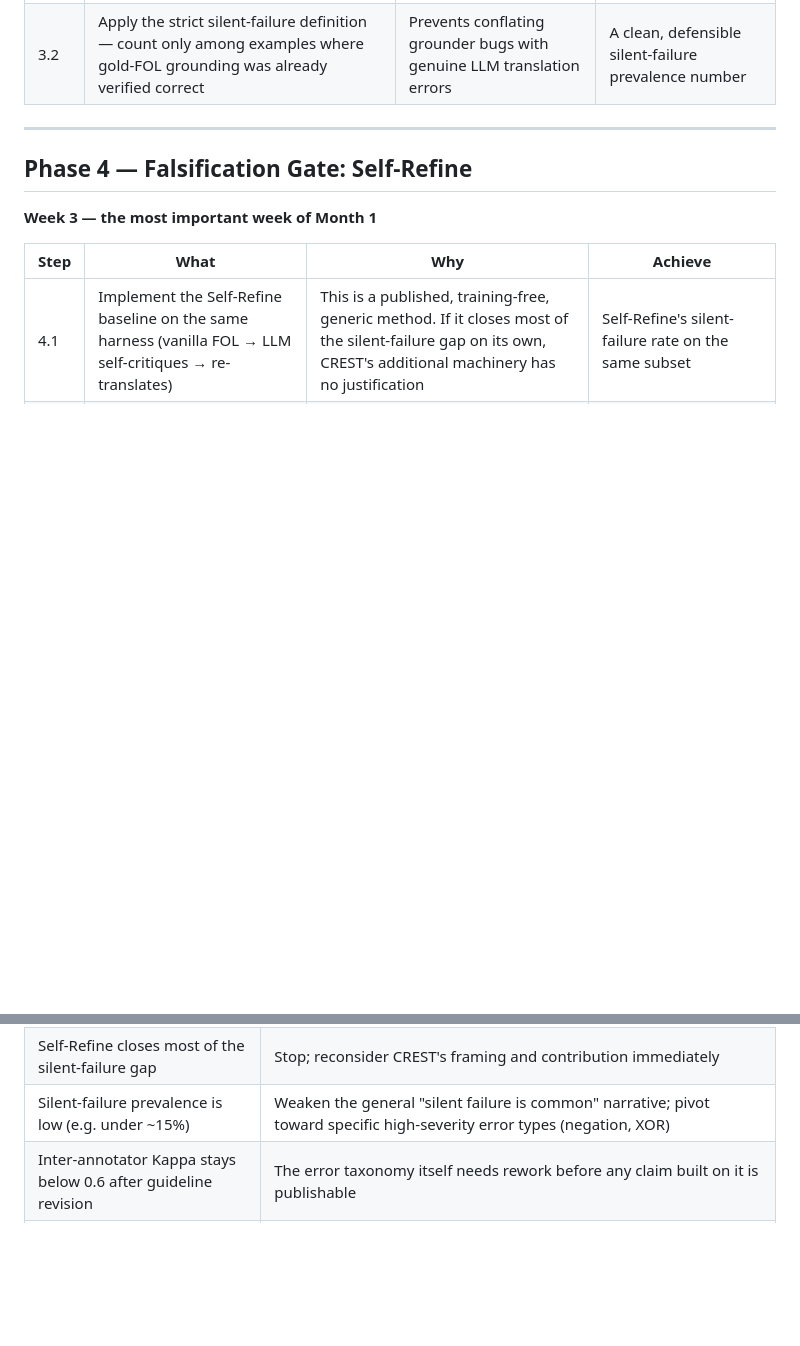
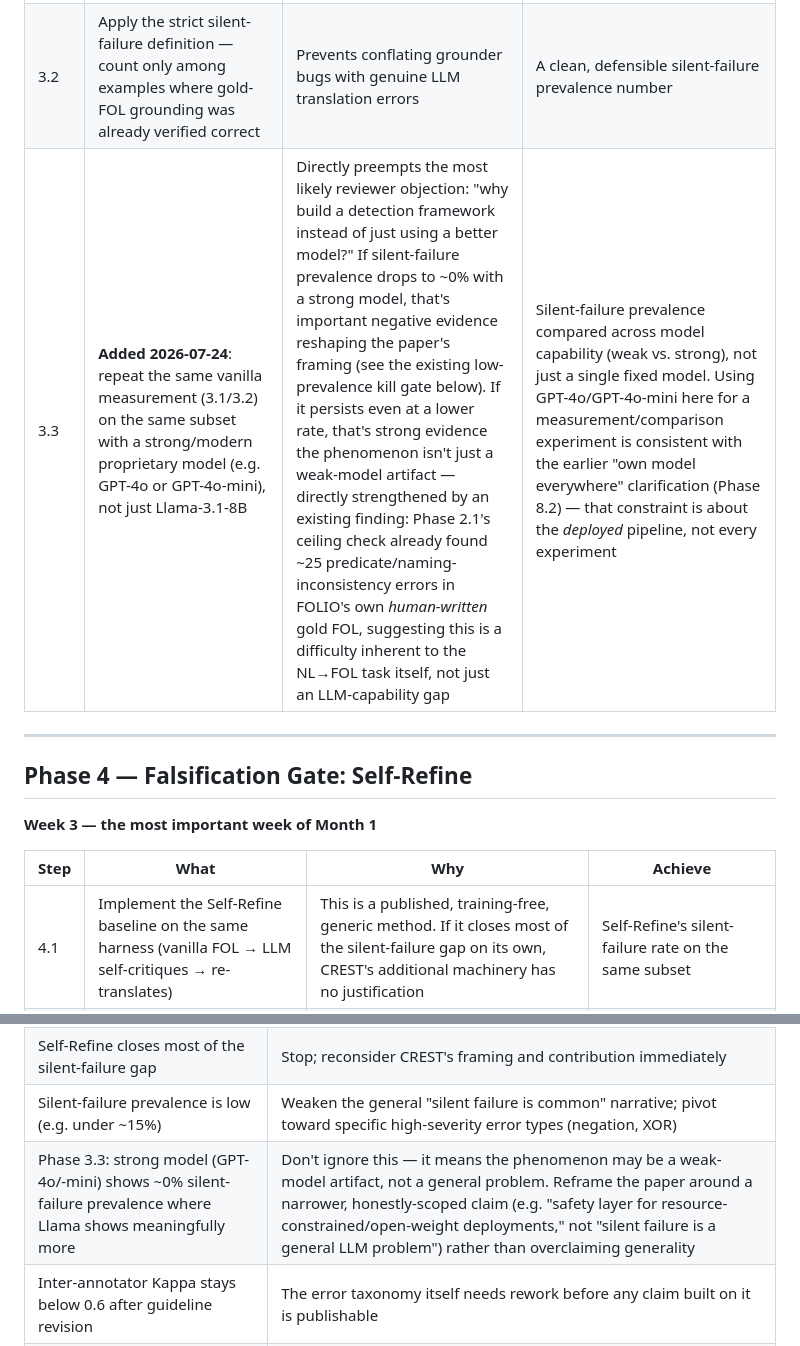
Before and after one commit to Tanjamul-Azad/NeSy, a Markdown page: docs/MASTER_PLAN.md, 2 parts joined by grey strips. Drawn GitHub-style; blank space fills up the shorter version.

Commit message:
Add Phase 3.3: model-capability comparison (Llama vs GPT-4o)
Addresses a real objection: if a strong LLM already avoids silent
FOL translation failures, the research motivation weakens. Rather
than dismiss this, added an experiment to test it directly --
measure the same silent-failure prevalence with both Llama-3.1-8B
and a strong proprietary model. Added a corresponding kill/reframe
gate: if the strong model shows ~0% where Llama shows meaningfully
more, don't ignore it, reframe the paper's claim narrower instead
of overclaiming generality.

```diff
--- a/docs/MASTER_PLAN.md
+++ b/docs/MASTER_PLAN.md
@@ -97,6 +97,7 @@ These thresholds are a starting recommendation grounded in the LINC gold-label-n
 |---|---|---|---|
 | 3.1 | Run vanilla NL→Llama→FOL→Z3 on a 50–100 example subset first, then scale to the full FOLIO validation split | Debugging on a small subset is cheap; debugging after a full-dataset run is expensive | Vanilla accuracy + a three-way bin: correct / loud failure / **silent failure** |
 | 3.2 | Apply the strict silent-failure definition — count only among examples where gold-FOL grounding was already verified correct | Prevents conflating grounder bugs with genuine LLM translation errors | A clean, defensible silent-failure prevalence number |
+| 3.3 | **Added 2026-07-24**: repeat the same vanilla measurement (3.1/3.2) on the same subset with a strong/modern proprietary model (e.g. GPT-4o or GPT-4o-mini), not just Llama-3.1-8B | Directly preempts the most likely reviewer objection: "why build a detection framework instead of just using a better model?" If silent-failure prevalence drops to ~0% with a strong model, that's important negative evidence reshaping the paper's framing (see the existing low-prevalence kill gate below). If it persists even at a lower rate, that's strong evidence the phenomenon isn't just a weak-model artifact — directly strengthened by an existing finding: Phase 2.1's ceiling check already found ~25 predicate/naming-inconsistency errors in FOLIO's own *human-written* gold FOL, suggesting this is a difficulty inherent to the NL→FOL task itself, not just an LLM-capability gap | Silent-failure prevalence compared across model capability (weak vs. strong), not just a single fixed model. Using GPT-4o/GPT-4o-mini here for a measurement/comparison experiment is consistent with the earlier "own model everywhere" clarification (Phase 8.2) — that constraint is about the *deployed* pipeline, not every experiment |
 
 ---
 
@@ -210,6 +211,7 @@ These thresholds are a starting recommendation grounded in the LINC gold-label-n
 | Gold-FOL ceiling accuracy below 70% (see Phase 2's pre-registered 85/70–85/<70 breakdown) | Stop; fix the grounder before interpreting any other number |
 | Self-Refine closes most of the silent-failure gap | Stop; reconsider CREST's framing and contribution immediately |
 | Silent-failure prevalence is low (e.g. under ~15%) | Weaken the general "silent failure is common" narrative; pivot toward specific high-severity error types (negation, XOR) |
+| Phase 3.3: strong model (GPT-4o/-mini) shows ~0% silent-failure prevalence where Llama shows meaningfully more | Don't ignore this — it means the phenomenon may be a weak-model artifact, not a general problem. Reframe the paper around a narrower, honestly-scoped claim (e.g. "safety layer for resource-constrained/open-weight deployments," not "silent failure is a general LLM problem") rather than overclaiming generality |
 | Inter-annotator Kappa stays below 0.6 after guideline revision | The error taxonomy itself needs rework before any claim built on it is publishable |
 | Phase 8.4 ablation shows no significant gap between risk-guided and random/generic DPO pairing | The paper's one algorithmic-novelty candidate is null. Reposition immediately as a measurement+calibration contribution (Phase 7.3) or a systems/framework contribution with the corrector reported as an honestly-ablated component — do not keep searching for a significant result post hoc |
 
```
